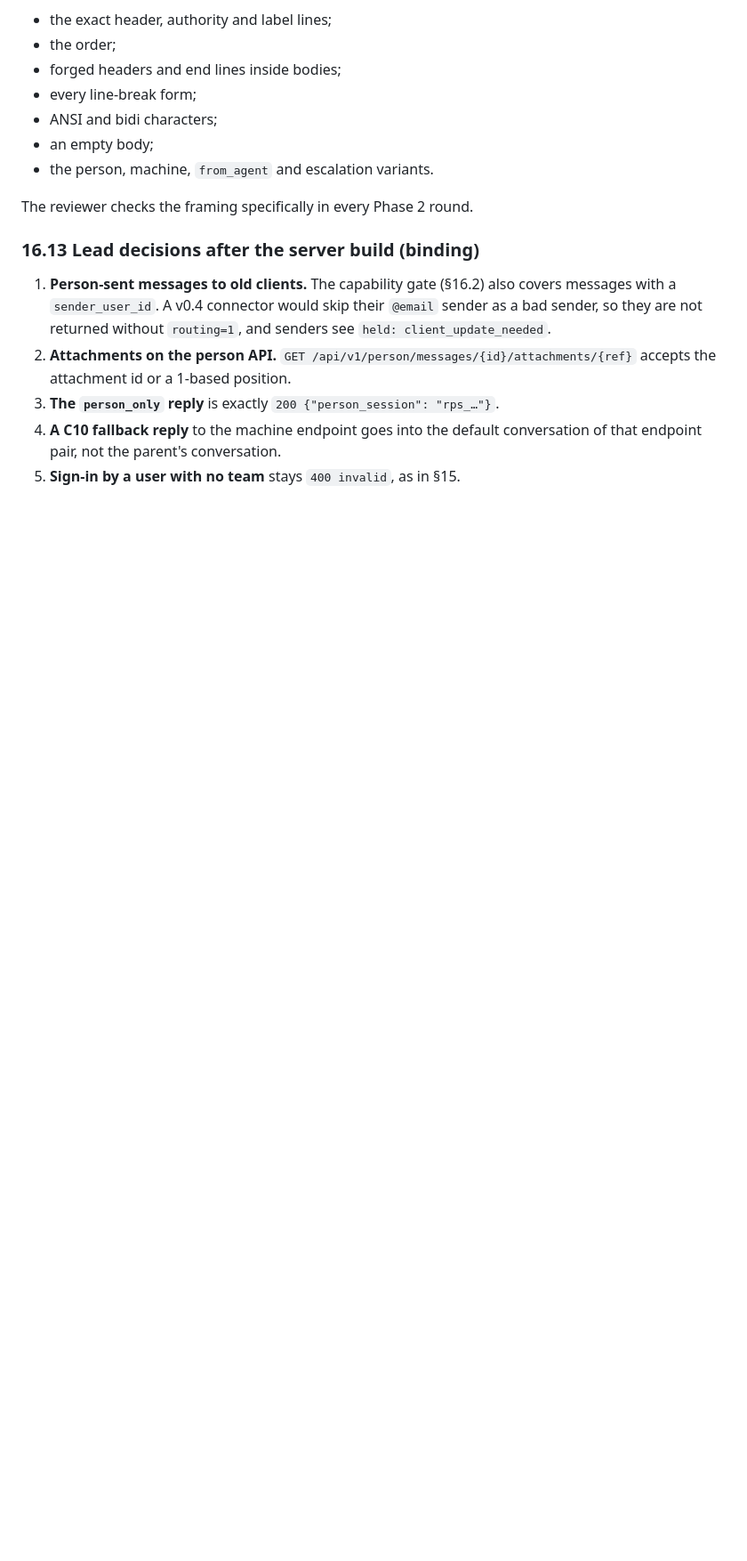
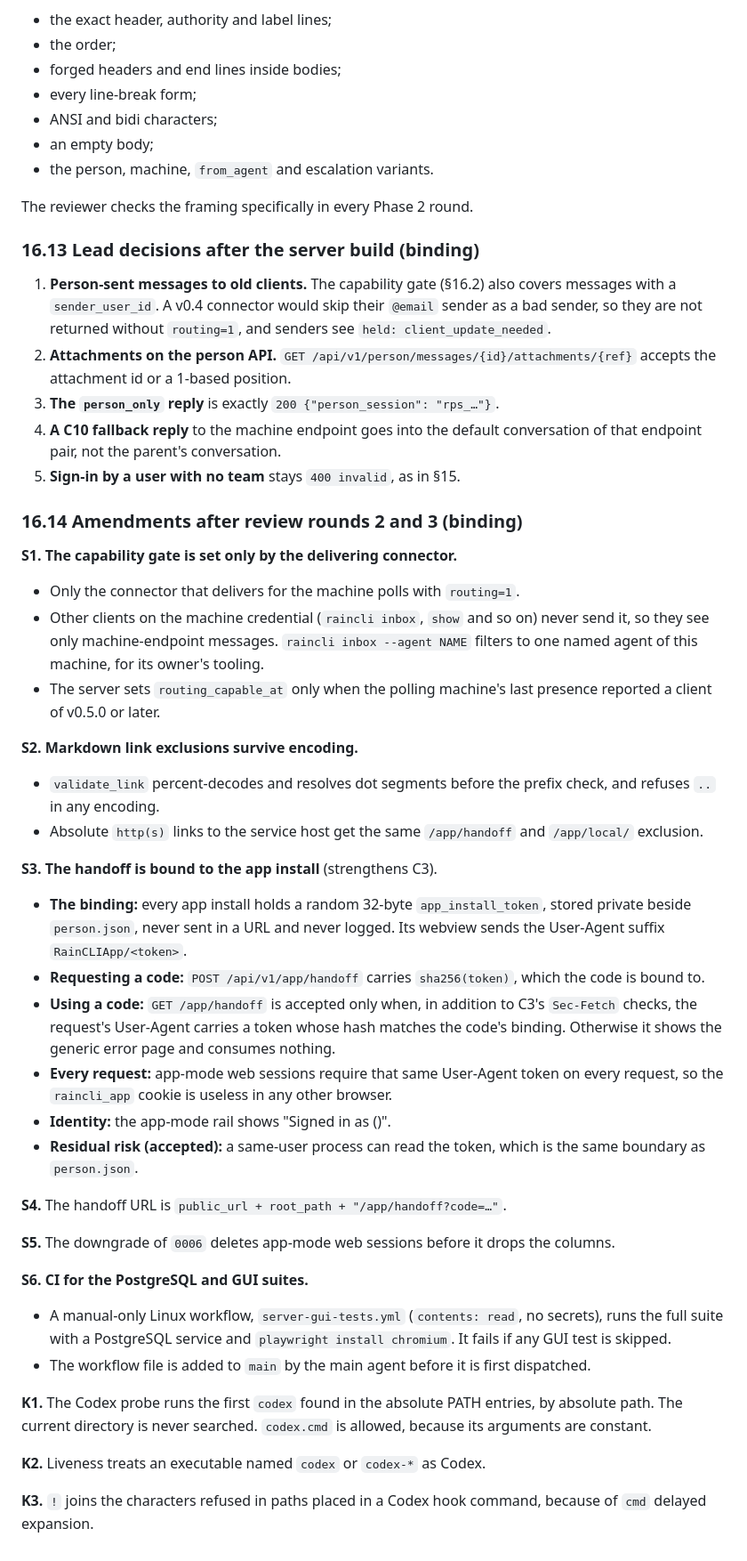
Before and after one commit to DylanHallahan/raincli, a Markdown page: docs/raincli-protocol.md, the part around the change. Shown at 89% size. GitHub-like rendering; blank space fills up the shorter version.

Commit message:
Amend protocol 16 after review rounds 2 and 3 (16.14)
Co-Authored-By: Claude Opus 5.5 <noreply@anthropic.com>

```diff
--- a/docs/raincli-protocol.md
+++ b/docs/raincli-protocol.md
@@ -1106,3 +1106,35 @@ The reviewer checks the framing specifically in every Phase 2 round.
 3. **The `person_only` reply** is exactly `200 {"person_session": "rps_…"}`.
 4. **A C10 fallback reply** to the machine endpoint goes into the default conversation of that endpoint pair, not the parent's conversation.
 5. **Sign-in by a user with no team** stays `400 invalid`, as in §15.
+
+### 16.14 Amendments after review rounds 2 and 3 (binding)
+**S1. The capability gate is set only by the delivering connector.**
+- Only the connector that delivers for the machine polls with `routing=1`.
+- Other clients on the machine credential (`raincli inbox`, `show` and so on) never send it, so they see only machine-endpoint messages. `raincli inbox --agent NAME` filters to one named agent of this machine, for its owner's tooling.
+- The server sets `routing_capable_at` only when the polling machine's last presence reported a client of v0.5.0 or later.
+
+**S2. Markdown link exclusions survive encoding.**
+- `validate_link` percent-decodes and resolves dot segments before the prefix check, and refuses `..` in any encoding.
+- Absolute `http(s)` links to the service host get the same `/app/handoff` and `/app/local/` exclusion.
+
+**S3. The handoff is bound to the app install** (strengthens C3).
+- **The binding:** every app install holds a random 32-byte `app_install_token`, stored private beside `person.json`, never sent in a URL and never logged. Its webview sends the User-Agent suffix `RainCLIApp/<token>`.
+- **Requesting a code:** `POST /api/v1/app/handoff` carries `sha256(token)`, which the code is bound to.
+- **Using a code:** `GET /app/handoff` is accepted only when, in addition to C3's `Sec-Fetch` checks, the request's User-Agent carries a token whose hash matches the code's binding. Otherwise it shows the generic error page and consumes nothing.
+- **Every request:** app-mode web sessions require that same User-Agent token on every request, so the `raincli_app` cookie is useless in any other browser.
+- **Identity:** the app-mode rail shows "Signed in as <display name> (<email>)".
+- **Residual risk (accepted):** a same-user process can read the token, which is the same boundary as `person.json`.
+
+**S4.** The handoff URL is `public_url + root_path + "/app/handoff?code=…"`.
+
+**S5.** The downgrade of `0006` deletes app-mode web sessions before it drops the columns.
+
+**S6. CI for the PostgreSQL and GUI suites.**
+- A manual-only Linux workflow, `server-gui-tests.yml` (`contents: read`, no secrets), runs the full suite with a PostgreSQL service and `playwright install chromium`. It fails if any GUI test is skipped.
+- The workflow file is added to `main` by the main agent before it is first dispatched.
+
+**K1.** The Codex probe runs the first `codex` found in the absolute PATH entries, by absolute path. The current directory is never searched. `codex.cmd` is allowed, because its arguments are constant.
+
+**K2.** Liveness treats an executable named `codex` or `codex-*` as Codex.
+
+**K3.** `!` joins the characters refused in paths placed in a Codex hook command, because of `cmd` delayed expansion.
```
